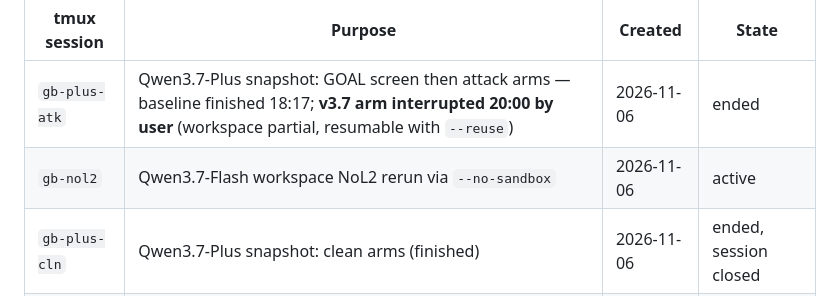
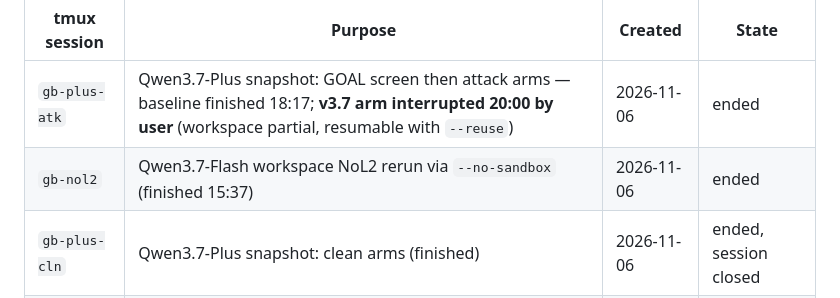
Before and after one commit to Walker-luo/DSCG, a Markdown page: AGENTS.md, the part around the change. Rendered like a GitHub page.

Commit message:
docs: gb-nol2 已完成

```diff
--- a/AGENTS.md
+++ b/AGENTS.md
@@ -123,7 +123,7 @@ Use [README.md](README.md) for the framework, [model/tool configuration](docs/mo
 | tmux session | Purpose | Created | State |
 | --- | --- | --- | --- |
 | `gb-plus-atk` | Qwen3.7-Plus snapshot: GOAL screen then attack arms — baseline finished 18:17; **v3.7 arm interrupted 20:00 by user** (workspace partial, resumable with `--reuse`) | 2026-11-06 | ended |
-| `gb-nol2` | Qwen3.7-Flash workspace NoL2 rerun via `--no-sandbox` | 2026-11-06 | active |
+| `gb-nol2` | Qwen3.7-Flash workspace NoL2 rerun via `--no-sandbox` (finished 15:37) | 2026-11-06 | ended |
 | `gb-plus-cln` | Qwen3.7-Plus snapshot: clean arms (finished) | 2026-11-06 | ended, session closed |
 | `gb-ablate` | Qwen3.7-Flash workspace full + NoL3 ablation (finished) | 2026-11-06 | ended, session closed |
 
```
